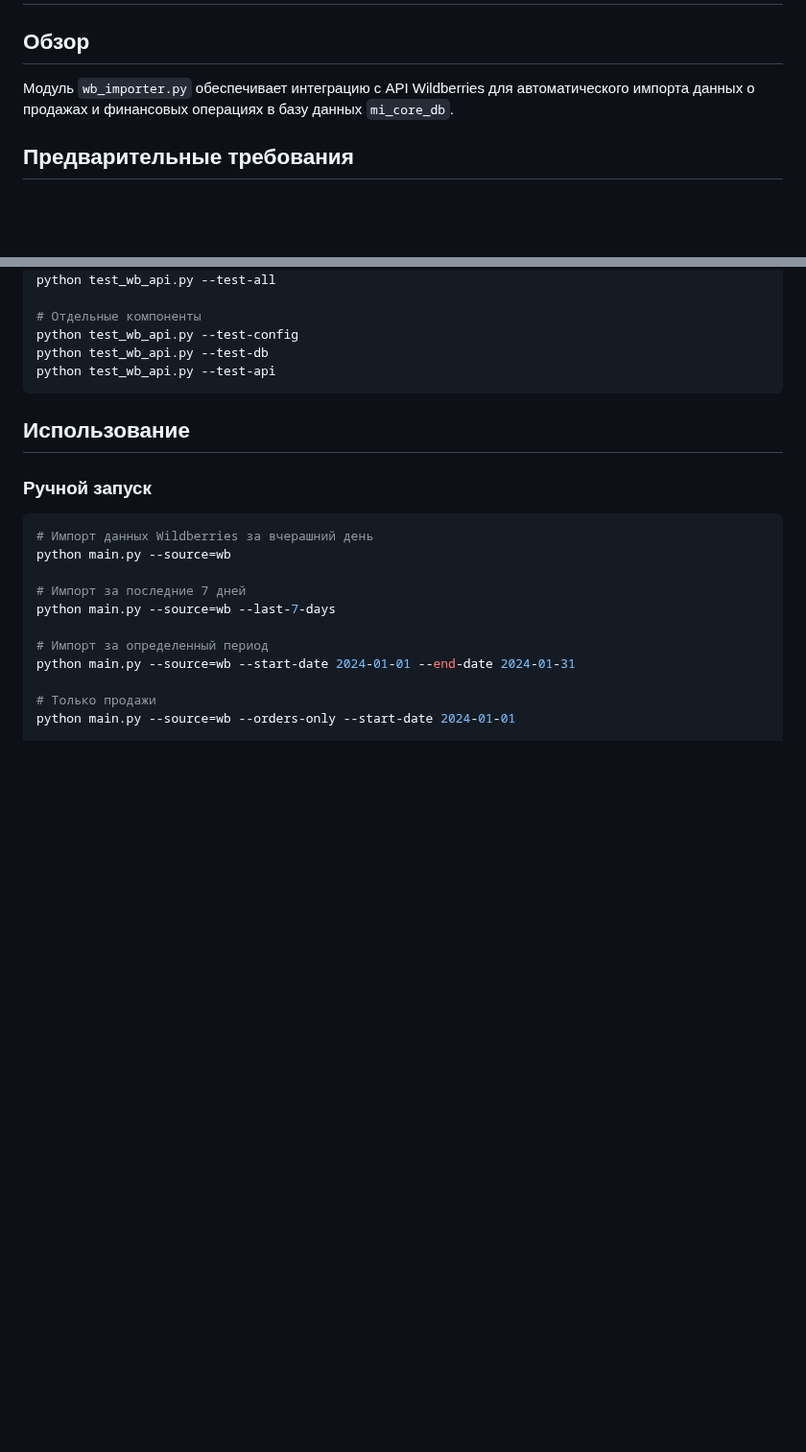
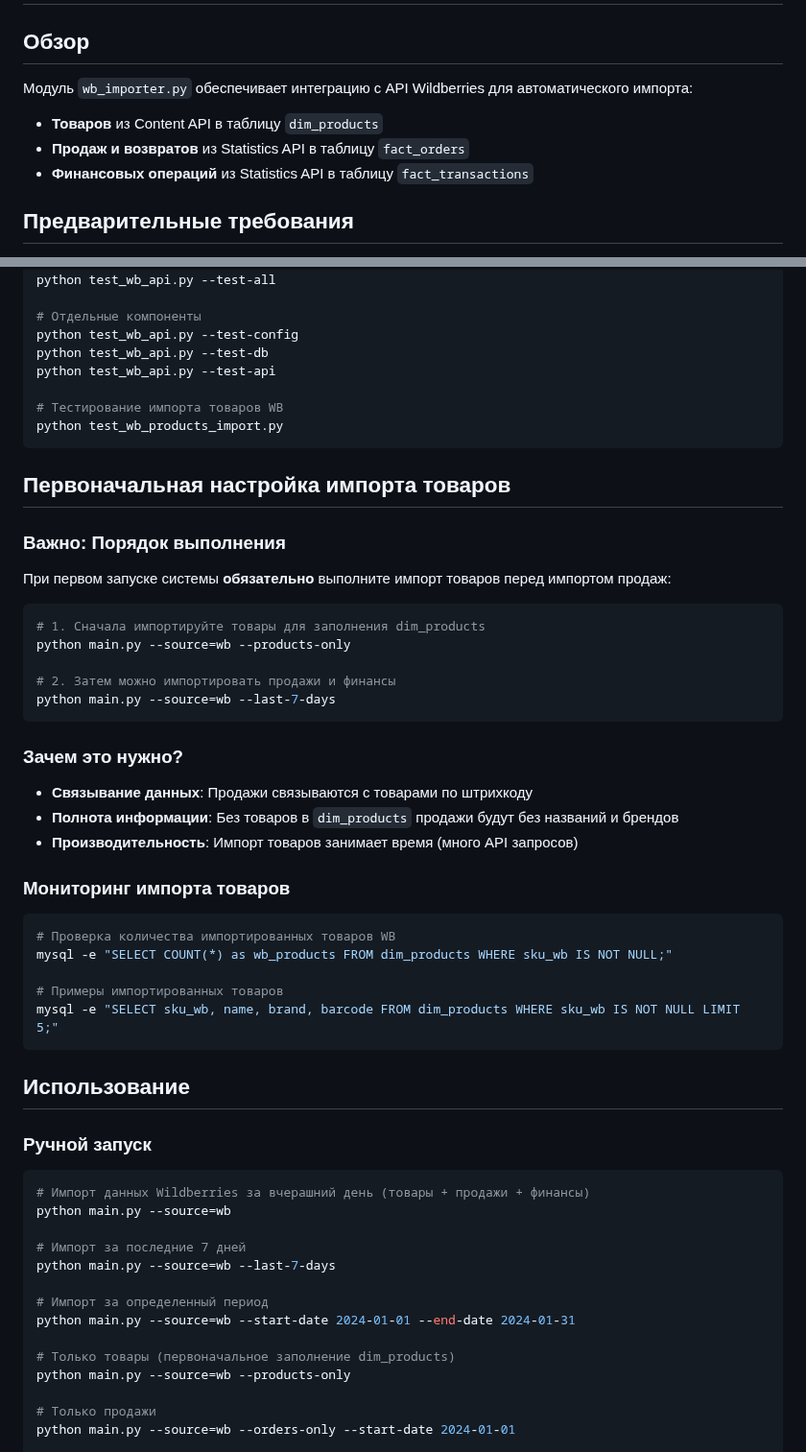
Before and after one commit to Arbitr3103/mi_core_etl, a Markdown page: WB_SETUP.md, 2 parts joined by grey strips. Shown at 96% size. Drawn GitHub-style; blank space fills up the shorter version.

Commit message:
Update WB_SETUP.md with products import documentation
- Add overview of new products import functionality from Content API
- Include test_wb_products_import.py in testing section
- Add detailed first-time setup instructions for products import
- Explain importance of importing products before sales data
- Add monitoring commands for checking imported WB products
- Update API limitations section with Content API details
- Add new --products-only flag documentation
- Include dim_products table in data architecture section

````diff
--- a/WB_SETUP.md
+++ b/WB_SETUP.md
@@ -2,7 +2,10 @@
 
 ## Обзор
 
-Модуль `wb_importer.py` обеспечивает интеграцию с API Wildberries для автоматического импорта данных о продажах и финансовых операциях в базу данных `mi_core_db`.
+Модуль `wb_importer.py` обеспечивает интеграцию с API Wildberries для автоматического импорта:
+- **Товаров** из Content API в таблицу `dim_products`
+- **Продаж и возвратов** из Statistics API в таблицу `fact_orders`
+- **Финансовых операций** из Statistics API в таблицу `fact_transactions`
 
 ## Предварительные требования
 
@@ -51,6 +54,39 @@ python test_wb_api.py --test-all
 python test_wb_api.py --test-config
 python test_wb_api.py --test-db
 python test_wb_api.py --test-api
+
+# Тестирование импорта товаров WB
+python test_wb_products_import.py
+```
+
+## Первоначальная настройка импорта товаров
+
+### Важно: Порядок выполнения
+
+При первом запуске системы **обязательно** выполните импорт товаров перед импортом продаж:
+
+```bash
+# 1. Сначала импортируйте товары для заполнения dim_products
+python main.py --source=wb --products-only
+
+# 2. Затем можно импортировать продажи и финансы
+python main.py --source=wb --last-7-days
+```
+
+### Зачем это нужно?
+
+- **Связывание данных**: Продажи связываются с товарами по штрихкоду
+- **Полнота информации**: Без товаров в `dim_products` продажи будут без названий и брендов
+- **Производительность**: Импорт товаров занимает время (много API запросов)
+
+### Мониторинг импорта товаров
+
+```bash
+# Проверка количества импортированных товаров WB
+mysql -e "SELECT COUNT(*) as wb_products FROM dim_products WHERE sku_wb IS NOT NULL;"
+
+# Примеры импортированных товаров
+mysql -e "SELECT sku_wb, name, brand, barcode FROM dim_products WHERE sku_wb IS NOT NULL LIMIT 5;"
 ```
 
 ## Использование
@@ -58,7 +94,7 @@ python test_wb_api.py --test-api
 ### Ручной запуск
 
 ```bash
-# Импорт данных Wildberries за вчерашний день
+# Импорт данных Wildberries за вчерашний день (товары + продажи + финансы)
 python main.py --source=wb
 
 # Импорт за последние 7 дней
@@ -66,6 +102,9 @@ python main.py --source=wb --last-7-days
 
 # Импорт за определенный период
 python main.py --source=wb --start-date 2024-01-01 --end-date 2024-01-31
+
+# Только товары (первоначальное заполнение dim_products)
+python main.py --source=wb --products-only
 
 # Только продажи
 python main.py --source=wb --orders-only --start-date 2024-01-01
````
Also changed, not shown: other parts of WB_SETUP.md (+15 -4 lines).
